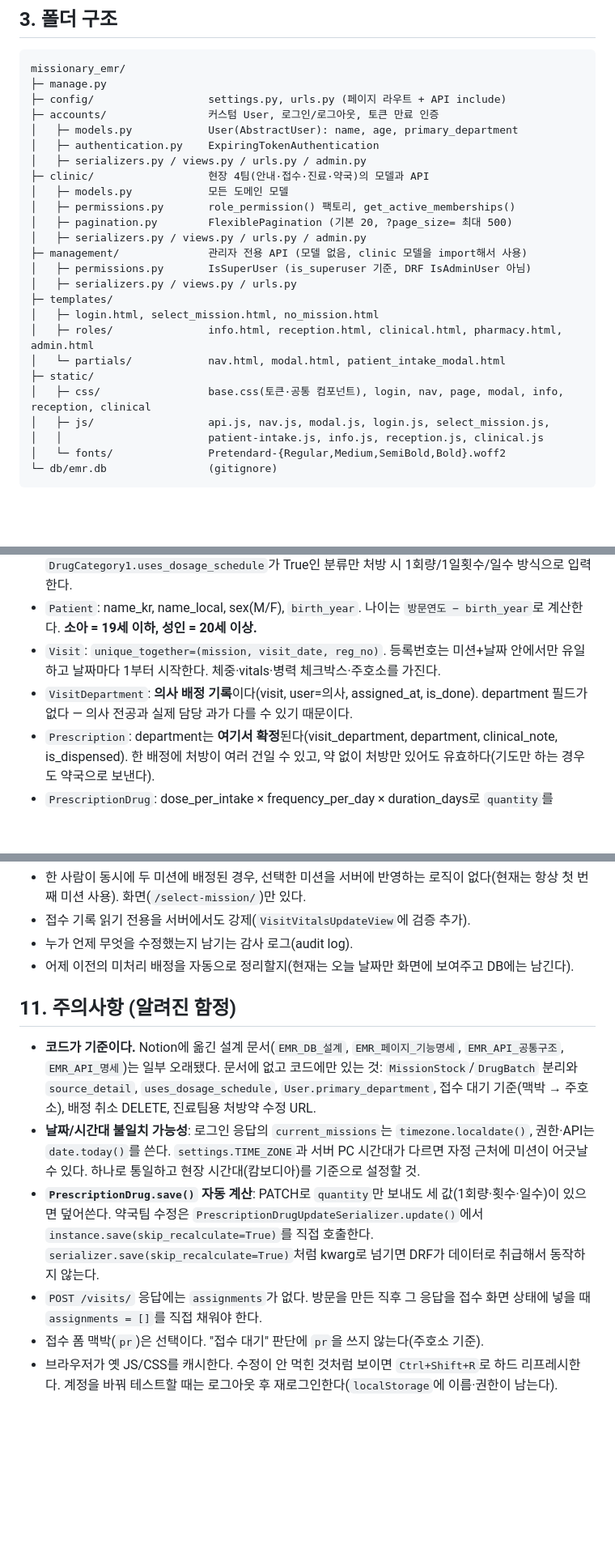
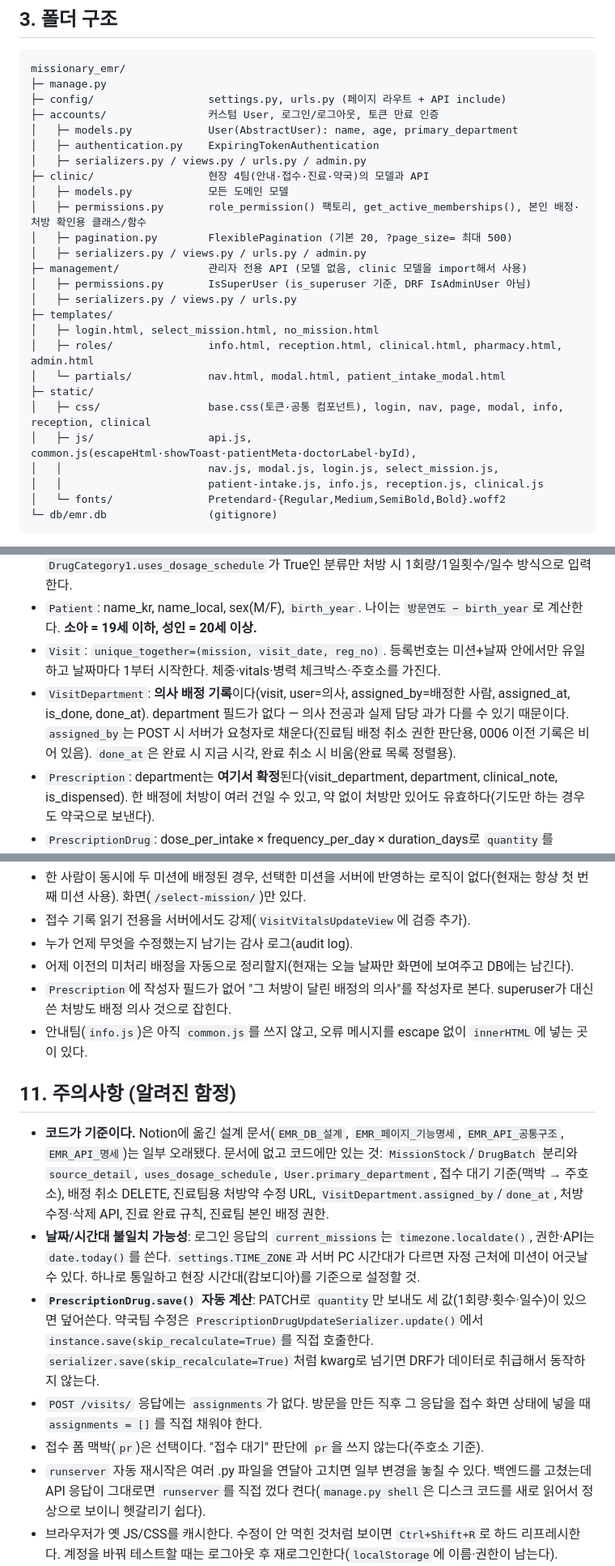
Before and after one commit to kimgibok/missionary_emr, a Markdown page: CLAUDE.md, 3 parts joined by grey strips. Shown at 81% size. GitHub-like rendering; blank space fills up the shorter version.

```diff
--- a/CLAUDE.md
+++ b/CLAUDE.md
@@ -43,7 +43,7 @@ missionary_emr/
 │   ├─ serializers.py / views.py / urls.py / admin.py
 ├─ clinic/                  현장 4팀(안내·접수·진료·약국)의 모델과 API
 │   ├─ models.py            모든 도메인 모델
-│   ├─ permissions.py       role_permission() 팩토리, get_active_memberships()
+│   ├─ permissions.py       role_permission() 팩토리, get_active_memberships(), 본인 배정·처방 확인용 클래스/함수
 │   ├─ pagination.py        FlexiblePagination (기본 20, ?page_size= 최대 500)
 │   ├─ serializers.py / views.py / urls.py / admin.py
 ├─ management/              관리자 전용 API (모델 없음, clinic 모델을 import해서 사용)
@@ -55,7 +55,8 @@ missionary_emr/
 │   └─ partials/            nav.html, modal.html, patient_intake_modal.html
 ├─ static/
 │   ├─ css/                 base.css(토큰·공통 컴포넌트), login, nav, page, modal, info, reception, clinical
-│   ├─ js/                  api.js, nav.js, modal.js, login.js, select_mission.js,
+│   ├─ js/                  api.js, common.js(escapeHtml·showToast·patientMeta·doctorLabel·byId),
+│   │                       nav.js, modal.js, login.js, select_mission.js,
 │   │                       patient-intake.js, info.js, reception.js, clinical.js
 │   └─ fonts/               Pretendard-{Regular,Medium,SemiBold,Bold}.woff2
 └─ db/emr.db                (gitignore)
@@ -92,7 +93,8 @@ superuser는 백엔드 권한을 전부 통과하므로 nav에서 모든 역할
   `DrugCategory1.uses_dosage_schedule`가 True인 분류만 처방 시 1회량/1일횟수/일수 방식으로 입력한다.
 - `Patient`: name_kr, name_local, sex(M/F), `birth_year`. 나이는 `방문연도 − birth_year`로 계산한다. **소아 = 19세 이하, 성인 = 20세 이상.**
 - `Visit`: `unique_together=(mission, visit_date, reg_no)`. 등록번호는 미션+날짜 안에서만 유일하고 날짜마다 1부터 시작한다. 체중·vitals·병력 체크박스·주호소를 가진다.
-- `VisitDepartment`: **의사 배정 기록**이다(visit, user=의사, assigned_at, is_done). department 필드가 없다 — 의사 전공과 실제 담당 과가 다를 수 있기 때문이다.
+- `VisitDepartment`: **의사 배정 기록**이다(visit, user=의사, assigned_by=배정한 사람, assigned_at, is_done, done_at). department 필드가 없다 — 의사 전공과 실제 담당 과가 다를 수 있기 때문이다.
+  `assigned_by`는 POST 시 서버가 요청자로 채운다(진료팀 배정 취소 권한 판단용, 0006 이전 기록은 비어 있음). `done_at`은 완료 시 지금 시각, 완료 취소 시 비움(완료 목록 정렬용).
 - `Prescription`: department는 **여기서 확정**된다(visit_department, department, clinical_note, is_dispensed). 한 배정에 처방이 여러 건일 수 있고, 약 없이 처방만 있어도 유효하다(기도만 하는 경우도 약국으로 보낸다).
 - `PrescriptionDrug`: dose_per_intake × frequency_per_day × duration_days로 `quantity`를 `save()`에서 자동 계산한다. 세 값이 없으면 quantity를 직접 입력한 값 그대로 쓴다.
 - `DrugBatch`는 창고 전체 재고(미션과 무관, source = 후원/현지/구매/현지구매/기타 + source_detail), `MissionStock`은 미션에 챙겨간 몫이다. **처방 시 재고 차감은 `MissionStock.remaining_qty`에서** 일어난다.
@@ -201,15 +217,19 @@ superuser는 백엔드 권한을 전부 통과하므로 nav에서 모든 역할
 - 접수 기록 읽기 전용을 서버에서도 강제(`VisitVitalsUpdateView`에 검증 추가).
 - 누가 언제 무엇을 수정했는지 남기는 감사 로그(audit log).
 - 어제 이전의 미처리 배정을 자동으로 정리할지(현재는 오늘 날짜만 화면에 보여주고 DB에는 남긴다).
+- `Prescription`에 작성자 필드가 없어 "그 처방이 달린 배정의 의사"를 작성자로 본다. superuser가 대신 쓴 처방도 배정 의사 것으로 잡힌다.
+- 안내팀(`info.js`)은 아직 `common.js`를 쓰지 않고, 오류 메시지를 escape 없이 `innerHTML`에 넣는 곳이 있다.
 
 ## 11. 주의사항 (알려진 함정)
 
-- **코드가 기준이다.** Notion에 옮긴 설계 문서(`EMR_DB_설계`, `EMR_페이지_기능명세`, `EMR_API_공통구조`, `EMR_API_명세`)는 일부 오래됐다. 문서에 없고 코드에만 있는 것: `MissionStock`/`DrugBatch` 분리와 `source_detail`, `uses_dosage_schedule`, `User.primary_department`, 접수 대기 기준(맥박 → 주호소), 배정 취소 DELETE, 진료팀용 처방약 수정 URL.
+- **코드가 기준이다.** Notion에 옮긴 설계 문서(`EMR_DB_설계`, `EMR_페이지_기능명세`, `EMR_API_공통구조`, `EMR_API_명세`)는 일부 오래됐다. 문서에 없고 코드에만 있는 것: `MissionStock`/`DrugBatch` 분리와 `source_detail`, `uses_dosage_schedule`, `User.primary_department`, 접수 대기 기준(맥박 → 주호소), 배정 취소 DELETE, 진료팀용 처방약 수정 URL,
+  `VisitDepartment.assigned_by`/`done_at`, 처방 수정·삭제 API, 진료 완료 규칙, 진료팀 본인 배정 권한.
 - **날짜/시간대 불일치 가능성**: 로그인 응답의 `current_missions`는 `timezone.localdate()`, 권한·API는 `date.today()`를 쓴다. `settings.TIME_ZONE`과 서버 PC 시간대가 다르면 자정 근처에 미션이 어긋날 수 있다. 하나로 통일하고 현장 시간대(캄보디아)를 기준으로 설정할 것.
 - **`PrescriptionDrug.save()` 자동 계산**: PATCH로 `quantity`만 보내도 세 값(1회량·횟수·일수)이 있으면 덮어쓴다. 약국팀 수정은 `PrescriptionDrugUpdateSerializer.update()`에서 `instance.save(skip_recalculate=True)`를 직접 호출한다.
   `serializer.save(skip_recalculate=True)`처럼 kwarg로 넘기면 DRF가 데이터로 취급해서 동작하지 않는다.
 - `POST /visits/` 응답에는 `assignments`가 없다. 방문을 만든 직후 그 응답을 접수 화면 상태에 넣을 때 `assignments = []`를 직접 채워야 한다.
 - 접수 폼 맥박(`pr`)은 선택이다. "접수 대기" 판단에 `pr`을 쓰지 않는다(주호소 기준).
+- `runserver` 자동 재시작은 여러 .py 파일을 연달아 고치면 일부 변경을 놓칠 수 있다. 백엔드를 고쳤는데 API 응답이 그대로면 `runserver`를 직접 껐다 켠다(`manage.py shell`은 디스크 코드를 새로 읽어서 정상으로 보이니 헷갈리기 쉽다).
 - 브라우저가 옛 JS/CSS를 캐시한다. 수정이 안 먹힌 것처럼 보이면 `Ctrl+Shift+R`로 하드 리프레시한다. 계정을 바꿔 테스트할 때는 로그아웃 후 재로그인한다(`localStorage`에 이름·권한이 남는다).
 - Windows cmd에서 curl로 한글 파라미터를 보낼 때는 `curl -G <URL> --data-urlencode "search=한글"`을 쓴다. 헤더는 `Authorization: Token <키>`(`Token` 단어와 공백 필수).
 - 개발용 설정이 남아 있다: `ALLOWED_HOSTS = ['*']`, `DEBUG = True`. 현장 배포 전에 허용 IP를 좁히고 `SECRET_KEY`를 점검한다.
```
Also changed, not shown: other parts of CLAUDE.md (+25 -11 lines).
